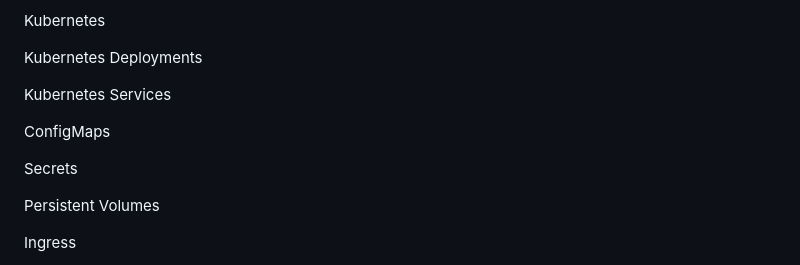
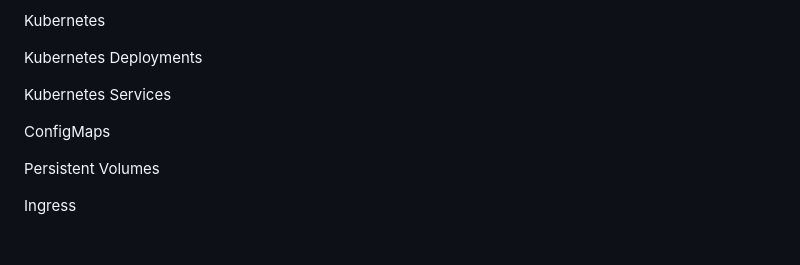
Before and after one commit to kamterbeek/CatHealthProject, a Markdown page: README.md, the part around the change. GitHub-like rendering; blank space fills up the shorter version.

Commit message:
Remove 'Secrets' section from README

```diff
--- a/README.md
+++ b/README.md
@@ -235,8 +235,6 @@ Kubernetes Services
 
 ConfigMaps
 
-Secrets
-
 Persistent Volumes
 
 Ingress
```
